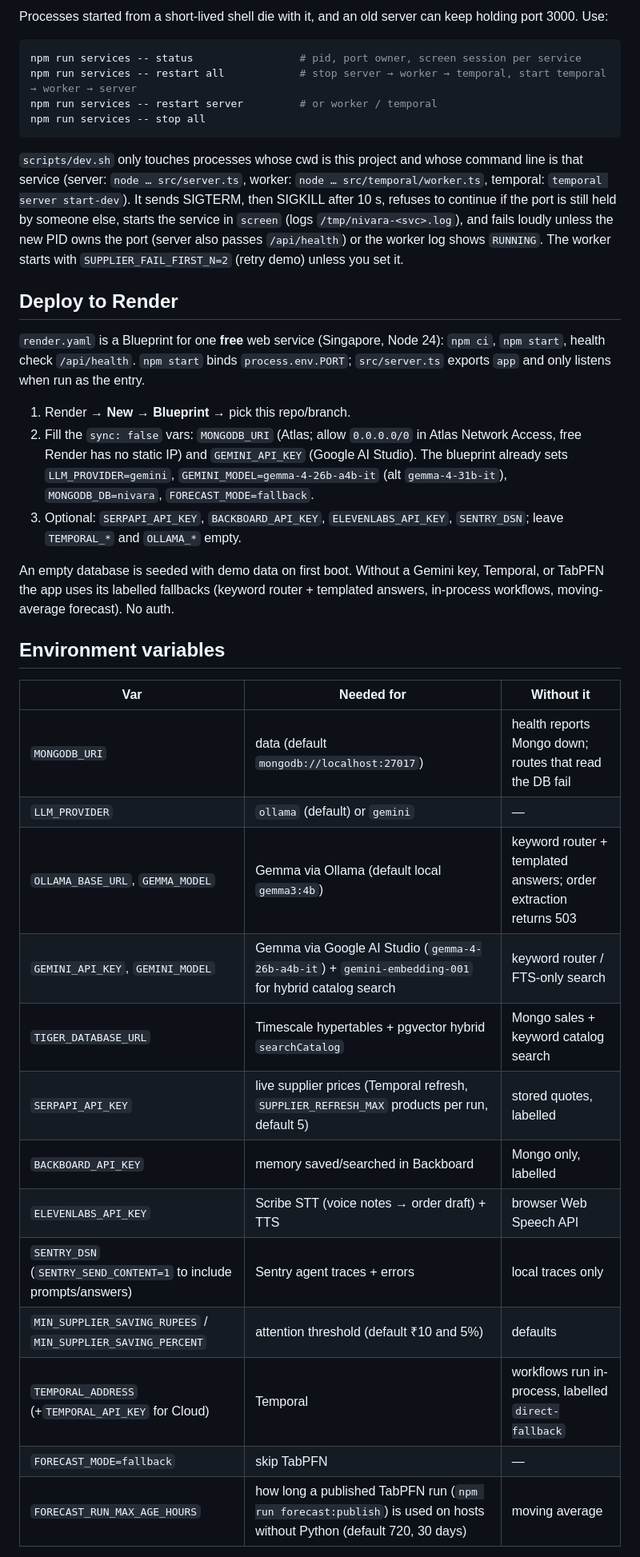
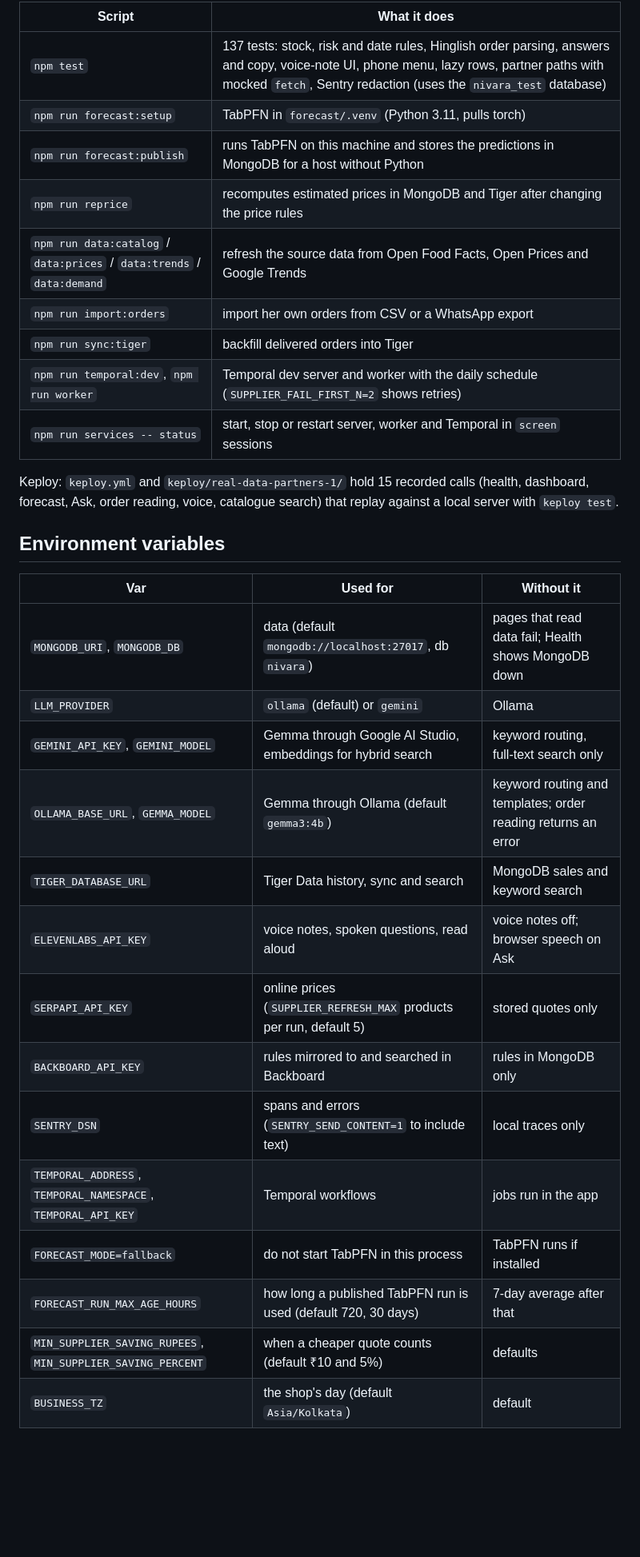
Before and after one commit to CodewithJha/nivara, a Markdown page: README.md, the part around one of its changes. Shown at 80% size. GitHub-like rendering; blank space fills up the shorter version.

````diff
--- a/README.md
+++ b/README.md
@@ -78,50 +117,35 @@ python3 forecast/test_forecast.py # forecast feature/recursion test (needs numpy
 
-Processes started from a short-lived shell die with it, and an old server can keep holding port 3000. Use:
+| Script | What it does |
+|---|---|
+| `npm test` | 137 tests: stock, risk and date rules, Hinglish order parsing, answers and copy, voice-note UI, phone menu, lazy rows, partner paths with mocked `fetch`, Sentry redaction (uses the `nivara_test` database) |
+| `npm run forecast:setup` | TabPFN in `forecast/.venv` (Python 3.11, pulls torch) |
+| `npm run forecast:publish` | runs TabPFN on this machine and stores the predictions in MongoDB for a host without Python |
+| `npm run reprice` | recomputes estimated prices in MongoDB and Tiger after changing the price rules |
+| `npm run data:catalog` / `data:prices` / `data:trends` / `data:demand` | refresh the source data from Open Food Facts, Open Prices and Google Trends |
+| `npm run import:orders` | import her own orders from CSV or a WhatsApp export |
+| `npm run sync:tiger` | backfill delivered orders into Tiger |
+| `npm run temporal:dev`, `npm run worker` | Temporal dev server and worker with the daily schedule (`SUPPLIER_FAIL_FIRST_N=2` shows retries) |
+| `npm run services -- status` | start, stop or restart server, worker and Temporal in `screen` sessions |
 
-```bash
-npm run services -- status                 # pid, port owner, screen session per service
-npm run services -- restart all            # stop server → worker → temporal, start temporal → worker → server
-npm run services -- restart server         # or worker / temporal
-npm run services -- stop all
-```
-
-`scripts/dev.sh` only touches processes whose cwd is this project and whose command line is that service
-(server: `node … src/server.ts`, worker: `node … src/temporal/worker.ts`, temporal: `temporal server start-dev`).
-It sends SIGTERM, then SIGKILL after 10 s, refuses to continue if the port is still held by someone else, starts
-the service in `screen` (logs `/tmp/nivara-<svc>.log`), and fails loudly unless the new PID owns the port
-(server also passes `/api/health`) or the worker log shows `RUNNING`. The worker starts with
-`SUPPLIER_FAIL_FIRST_N=2` (retry demo) unless you set it.
-
-## Deploy to Render
-
-`render.yaml` is a Blueprint for one **free** web service (Singapore, Node 24): `npm ci`, `npm start`, health check
-`/api/health`. `npm start` binds `process.env.PORT`; `src/server.ts` exports `app` and only listens when run as the entry.
-
-1. Render → **New → Blueprint** → pick this repo/branch.
-2. Fill the `sync: false` vars: `MONGODB_URI` (Atlas; allow `0.0.0.0/0` in Atlas Network Access, free Render has no
-   static IP) and `GEMINI_API_KEY` (Google AI Studio). The blueprint already sets `LLM_PROVIDER=gemini`,
-   `GEMINI_MODEL=gemma-4-26b-a4b-it` (alt `gemma-4-31b-it`), `MONGODB_DB=nivara`, `FORECAST_MODE=fallback`.
-3. Optional: `SERPAPI_API_KEY`, `BACKBOARD_API_KEY`, `ELEVENLABS_API_KEY`, `SENTRY_DSN`; leave `TEMPORAL_*` and
-   `OLLAMA_*` empty.
-
-An empty database is seeded with demo data on first boot. Without a Gemini key, Temporal, or TabPFN the app uses
-its labelled fallbacks (keyword router + templated answers, in-process workflows, moving-average forecast). No auth.
+Keploy: `keploy.yml` and `keploy/real-data-partners-1/` hold 15 recorded calls (health, dashboard, forecast,
+Ask, order reading, voice, catalogue search) that replay against a local server with `keploy test`.
 
 ## Environment variables
 
-| Var | Needed for | Without it |
+| Var | Used for | Without it |
 |---|---|---|
-| `MONGODB_URI` | data (default `mongodb://localhost:27017`) | health reports Mongo down; routes that read the DB fail |
-| `LLM_PROVIDER` | `ollama` (default) or `gemini` | — |
-| `OLLAMA_BASE_URL`, `GEMMA_MODEL` | Gemma via Ollama (default local `gemma3:4b`) | keyword router + templated answers; order extraction returns 503 |
-| `GEMINI_API_KEY`, `GEMINI_MODEL` | Gemma via Google AI Studio (`gemma-4-26b-a4b-it`) + `gemini-embedding-001` for hybrid catalog search | keyword router / FTS-only search |
-| `TIGER_DATABASE_URL` | Timescale hypertables + pgvector hybrid `searchCatalog` | Mongo sales + keyword catalog search |
-| `SERPAPI_API_KEY` | live supplier prices (Temporal refresh, `SUPPLIER_REFRESH_MAX` products per run, default 5) | stored quotes, labelled |
-| `BACKBOARD_API_KEY` | memory saved/searched in Backboard | Mongo only, labelled |
-| `ELEVENLABS_API_KEY` | Scribe STT (voice notes → order draft) + TTS | browser Web Speech API |
-| `SENTRY_DSN` (`SENTRY_SEND_CONTENT=1` to include prompts/answers) | Sentry agent traces + errors | local traces only |
-| `MIN_SUPPLIER_SAVING_RUPEES` / `MIN_SUPPLIER_SAVING_PERCENT` | attention threshold (default ₹10 and 5%) | defaults |
-| `TEMPORAL_ADDRESS` (+`TEMPORAL_API_KEY` for Cloud) | Temporal | workflows run in-process, labelled `direct-fallback` |
-| `FORECAST_MODE=fallback` | skip TabPFN | — |
-| `FORECAST_RUN_MAX_AGE_HOURS` | how long a published TabPFN run (`npm run forecast:publish`) is used on hosts without Python (default 720, 30 days) | moving average |
+| `MONGODB_URI`, `MONGODB_DB` | data (default `mongodb://localhost:27017`, db `nivara`) | pages that read data fail; Health shows MongoDB down |
+| `LLM_PROVIDER` | `ollama` (default) or `gemini` | Ollama |
+| `GEMINI_API_KEY`, `GEMINI_MODEL` | Gemma through Google AI Studio, embeddings for hybrid search | keyword routing, full-text search only |
+| `OLLAMA_BASE_URL`, `GEMMA_MODEL` | Gemma through Ollama (default `gemma3:4b`) | keyword routing and templates; order reading returns an error |
+| `TIGER_DATABASE_URL` | Tiger Data history, sync and search | MongoDB sales and keyword search |
+| `ELEVENLABS_API_KEY` | voice notes, spoken questions, read aloud | voice notes off; browser speech on Ask |
+| `SERPAPI_API_KEY` | online prices (`SUPPLIER_REFRESH_MAX` products per run, default 5) | stored quotes only |
+| `BACKBOARD_API_KEY` | rules mirrored to and searched in Backboard | rules in MongoDB only |
+| `SENTRY_DSN` | spans and errors (`SENTRY_SEND_CONTENT=1` to include text) | local traces only |
+| `TEMPORAL_ADDRESS`, `TEMPORAL_NAMESPACE`, `TEMPORAL_API_KEY` | Temporal workflows | jobs run in the app |
+| `FORECAST_MODE=fallback` | do not start TabPFN in this process | TabPFN runs if installed |
+| `FORECAST_RUN_MAX_AGE_HOURS` | how long a published TabPFN run is used (default 720, 30 days) | 7-day average after that |
+| `MIN_SUPPLIER_SAVING_RUPEES`, `MIN_SUPPLIER_SAVING_PERCENT` | when a cheaper quote counts (default ₹10 and 5%) | defaults |
+| `BUSINESS_TZ` | the shop's day (default `Asia/Kolkata`) | default |
 
````
Also changed, not shown: other parts of README.md (+124 -122 lines).
